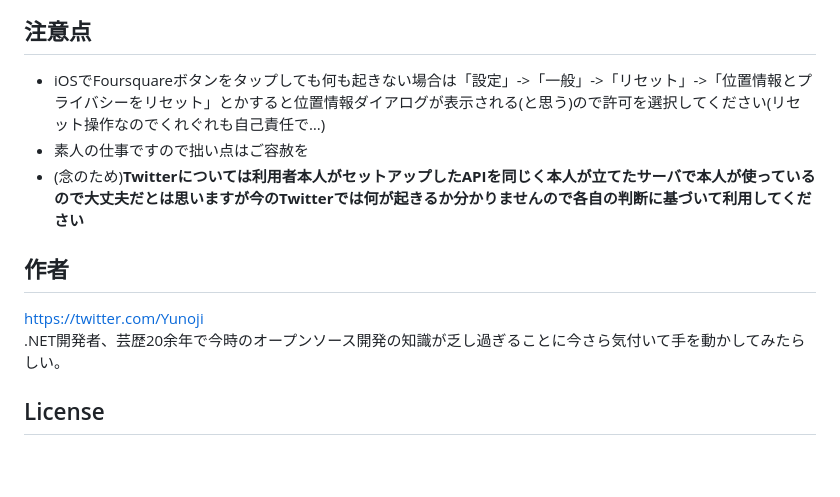
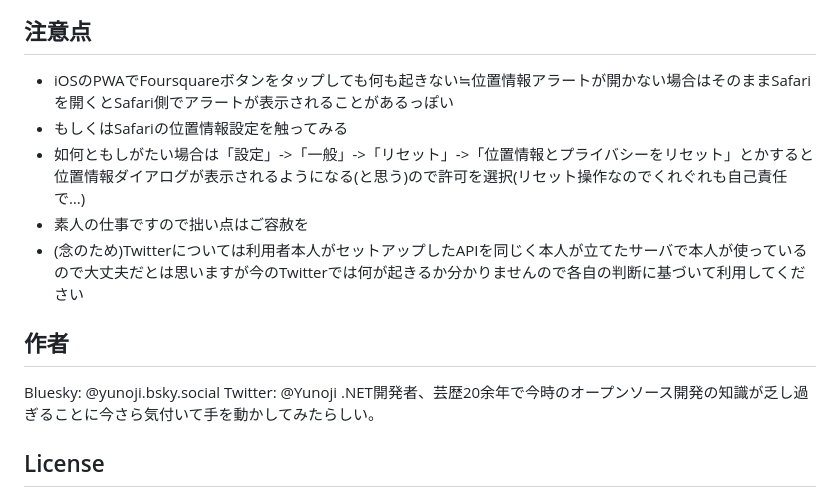
Before and after one commit to Yogorouza/Shanari, a Markdown page: README.md, the part around the change. GitHub-like rendering; blank space fills up the shorter version.

```diff
--- a/README.md
+++ b/README.md
@@ -112,12 +112,15 @@ gunicorn --workers 5 --bind 0.0.0.0:443 shanari.webapp:app --certfile fullchain.
 ![image](https://github.com/Yogorouza/Shanari/assets/31218595/b4154764-662d-48d6-aba7-703342226611)
 
 ## 注意点
-- iOSでFoursquareボタンをタップしても何も起きない場合は「設定」->「一般」->「リセット」->「位置情報とプライバシーをリセット」とかすると位置情報ダイアログが表示される(と思う)ので許可を選択してください(リセット操作なのでくれぐれも自己責任で…)
+- iOSのPWAでFoursquareボタンをタップしても何も起きない≒位置情報アラートが開かない場合はそのままSafariを開くとSafari側でアラートが表示されることがあるっぽい
+- もしくはSafariの位置情報設定を触ってみる
+- 如何ともしがたい場合は「設定」->「一般」->「リセット」->「位置情報とプライバシーをリセット」とかすると位置情報ダイアログが表示されるようになる(と思う)ので許可を選択(リセット操作なのでくれぐれも自己責任で…)
 - 素人の仕事ですので拙い点はご容赦を
-- (念のため)__Twitterについては利用者本人がセットアップしたAPIを同じく本人が立てたサーバで本人が使っているので大丈夫だとは思いますが今のTwitterでは何が起きるか分かりませんので各自の判断に基づいて利用してください__
+- (念のため)Twitterについては利用者本人がセットアップしたAPIを同じく本人が立てたサーバで本人が使っているので大丈夫だとは思いますが今のTwitterでは何が起きるか分かりませんので各自の判断に基づいて利用してください
 
 ## 作者
-https://twitter.com/Yunoji
+Bluesky: @yunoji.bsky.social
+Twitter: @Yunoji
 .NET開発者、芸歴20余年で今時のオープンソース開発の知識が乏し過ぎることに今さら気付いて手を動かしてみたらしい。
 
 ## License
```
